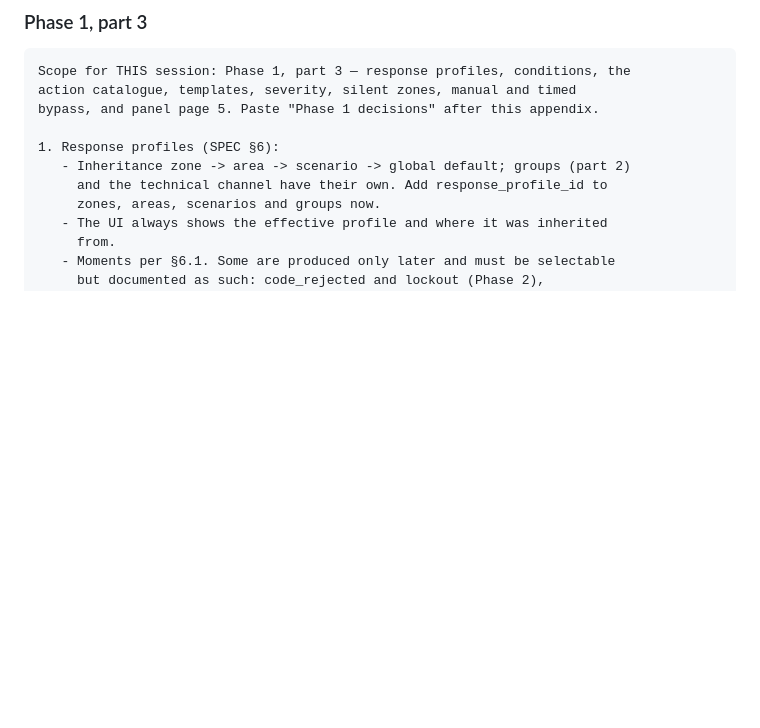
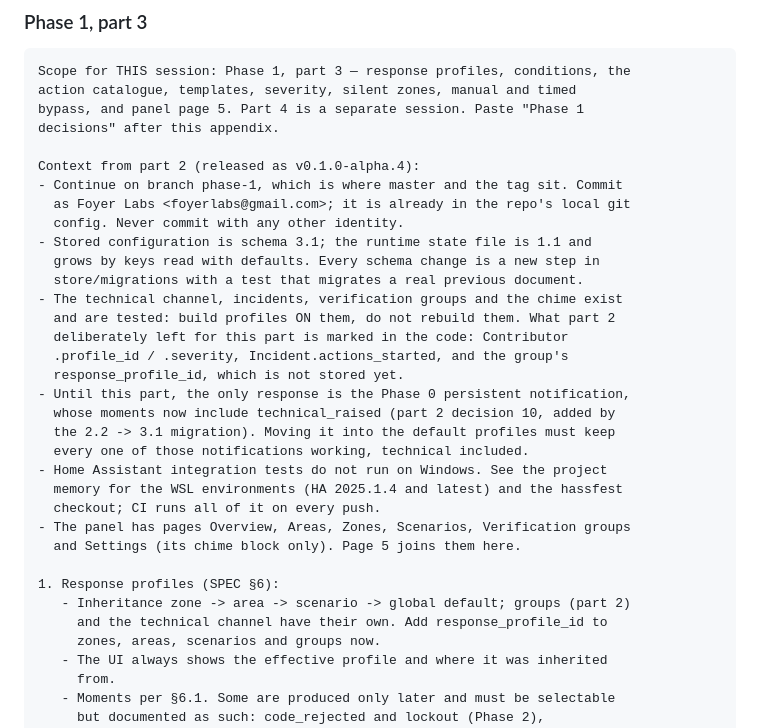
Before and after one commit to foyer-labs/Foyer-Home-Defender, a Markdown page: docs/PROMPTS.md, the part around the change. Drawn GitHub-style; blank space fills up the shorter version.

Commit message:
Prompts: the part 3 appendix carries what part 2 leaves behind
An appendix is written at the end of the session before it, and part 3
starts from a repository that now has a released alpha, schema 3.1, and
three machines it must build profiles on rather than rebuild. It also has
to keep the technical notification working when the Phase 0 action moves
into the default profiles.

Co-Authored-By: Claude Opus 5 <noreply@anthropic.com>

````diff
--- a/docs/PROMPTS.md
+++ b/docs/PROMPTS.md
@@ -625,7 +625,30 @@ Continue on branch phase-1. Commit as Foyer Labs <foyerlabs@gmail.com>.
 ```
 Scope for THIS session: Phase 1, part 3 — response profiles, conditions, the
 action catalogue, templates, severity, silent zones, manual and timed
-bypass, and panel page 5. Paste "Phase 1 decisions" after this appendix.
+bypass, and panel page 5. Part 4 is a separate session. Paste "Phase 1
+decisions" after this appendix.
+
+Context from part 2 (released as v0.1.0-alpha.4):
+- Continue on branch phase-1, which is where master and the tag sit. Commit
+  as Foyer Labs <foyerlabs@gmail.com>; it is already in the repo's local git
+  config. Never commit with any other identity.
+- Stored configuration is schema 3.1; the runtime state file is 1.1 and
+  grows by keys read with defaults. Every schema change is a new step in
+  store/migrations with a test that migrates a real previous document.
+- The technical channel, incidents, verification groups and the chime exist
+  and are tested: build profiles ON them, do not rebuild them. What part 2
+  deliberately left for this part is marked in the code: Contributor
+  .profile_id / .severity, Incident.actions_started, and the group's
+  response_profile_id, which is not stored yet.
+- Until this part, the only response is the Phase 0 persistent notification,
+  whose moments now include technical_raised (part 2 decision 10, added by
+  the 2.2 -> 3.1 migration). Moving it into the default profiles must keep
+  every one of those notifications working, technical included.
+- Home Assistant integration tests do not run on Windows. See the project
+  memory for the WSL environments (HA 2025.1.4 and latest) and the hassfest
+  checkout; CI runs all of it on every push.
+- The panel has pages Overview, Areas, Zones, Scenarios, Verification groups
+  and Settings (its chime block only). Page 5 joins them here.
 
 1. Response profiles (SPEC §6):
    - Inheritance zone -> area -> scenario -> global default; groups (part 2)
````
